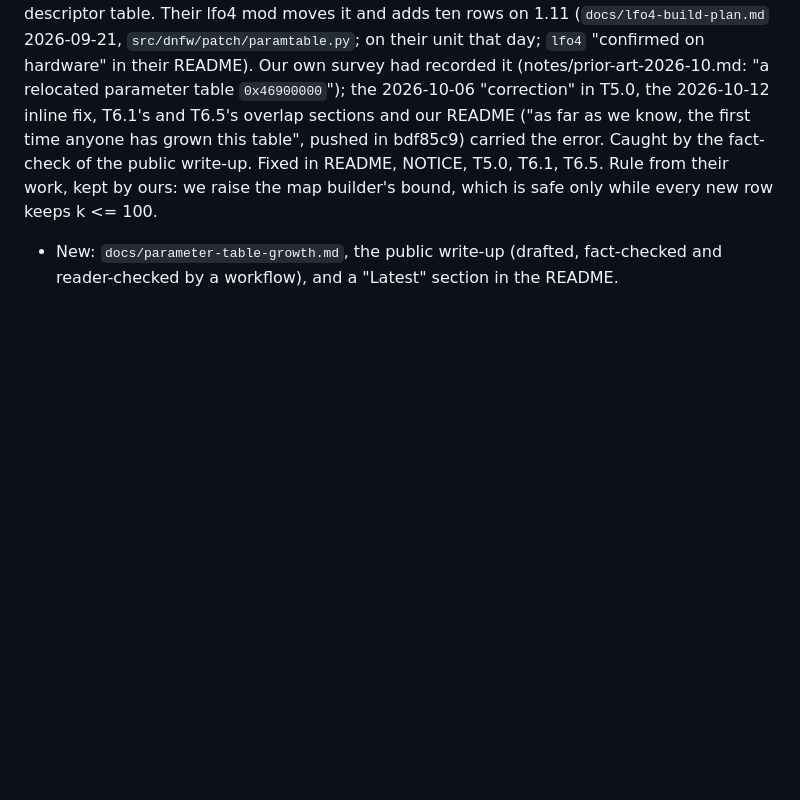
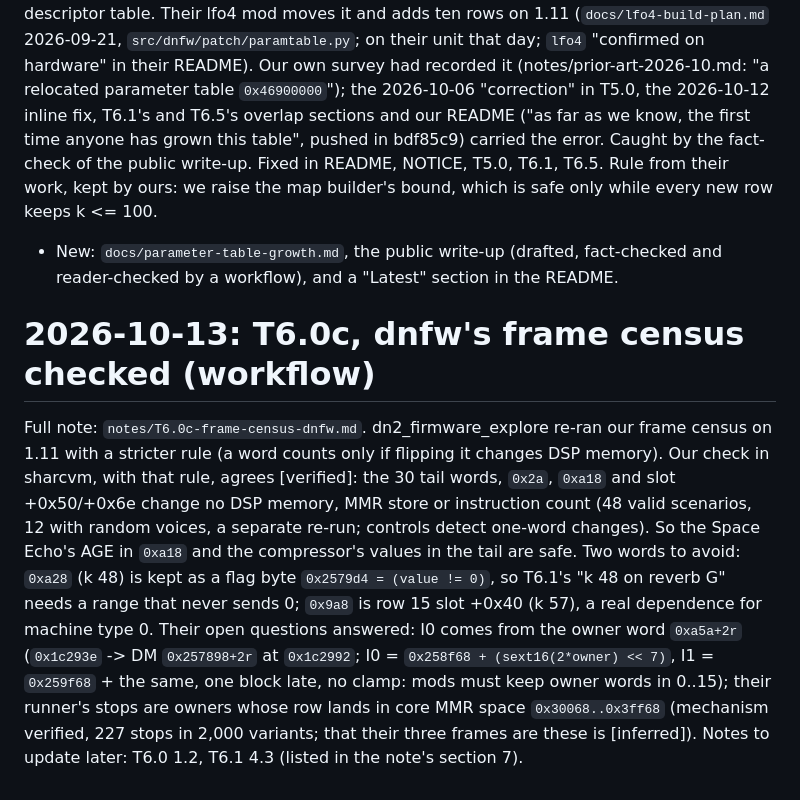
Before and after one commit to naturarum/dn2-cfw, a Markdown page: HANDOFF.md, the part around the change. GitHub-like rendering; blank space fills up the shorter version.

Commit message:
T6.0c: dnfw's frame census checked; their two open questions answered
Co-Authored-By: Claude Opus 5.5 <noreply@anthropic.com>

```diff
--- a/HANDOFF.md
+++ b/HANDOFF.md
@@ -1291,3 +1291,17 @@ Fixed in README, NOTICE, T5.0, T6.1, T6.5. Rule from their work, kept by ours: w
 which is safe only while every new row keeps k <= 100.
 - New: `docs/parameter-table-growth.md`, the public write-up (drafted, fact-checked and reader-checked by a workflow),
   and a "Latest" section in the README.
+
+# 2026-10-13: T6.0c, dnfw's frame census checked (workflow)
+
+Full note: `notes/T6.0c-frame-census-dnfw.md`. dn2_firmware_explore re-ran our frame census on 1.11 with a stricter
+rule (a word counts only if flipping it changes DSP memory). Our check in sharcvm, with that rule, agrees [verified]:
+the 30 tail words, `0x2a`, `0xa18` and slot +0x50/+0x6e change no DSP memory, MMR store or instruction count (48
+valid scenarios, 12 with random voices, a separate re-run; controls detect one-word changes). So the Space Echo's AGE
+in `0xa18` and the compressor's values in the tail are safe. Two words to avoid: `0xa28` (k 48) is kept as a flag byte
+`0x2579d4 = (value != 0)`, so T6.1's "k 48 on reverb G" needs a range that never sends 0; `0x9a8` is row 15 slot +0x40
+(k 57), a real dependence for machine type 0. Their open questions answered: I0 comes from the owner word `0xa5a+2r`
+(`0x1c293e` -> DM `0x257898+2r` at `0x1c2992`; I0 = `0x258f68 + (sext16(2*owner) << 7)`, I1 = `0x259f68` + the same,
+one block late, no clamp: mods must keep owner words in 0..15); their runner's stops are owners whose row lands in
+core MMR space `0x30068..0x3ff68` (mechanism verified, 227 stops in 2,000 variants; that their three frames are these
+is [inferred]). Notes to update later: T6.0 1.2, T6.1 4.3 (listed in the note's section 7).
```
Also changed, not shown: notes/T6.0c-frame-census-dnfw.md (added, +328 -0 lines).
